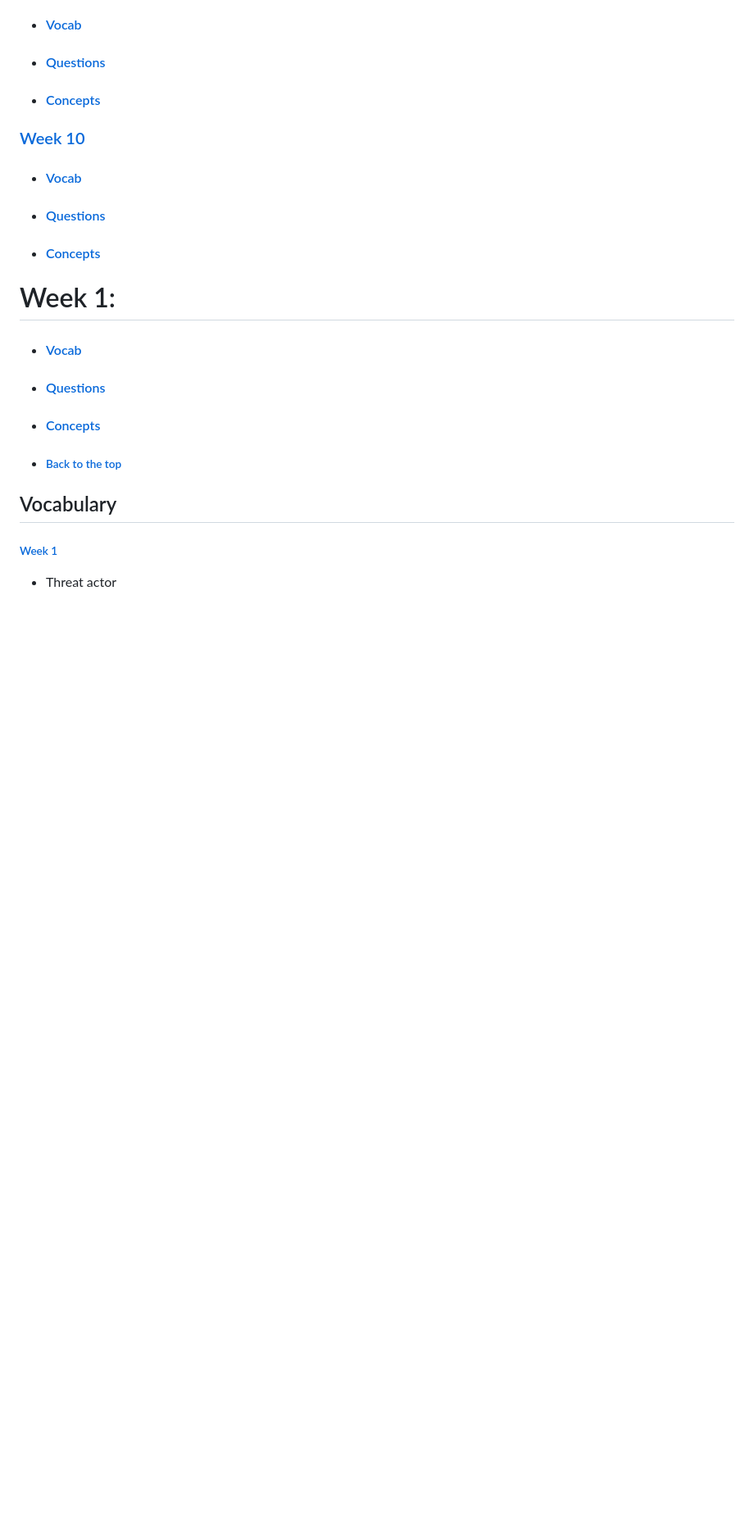
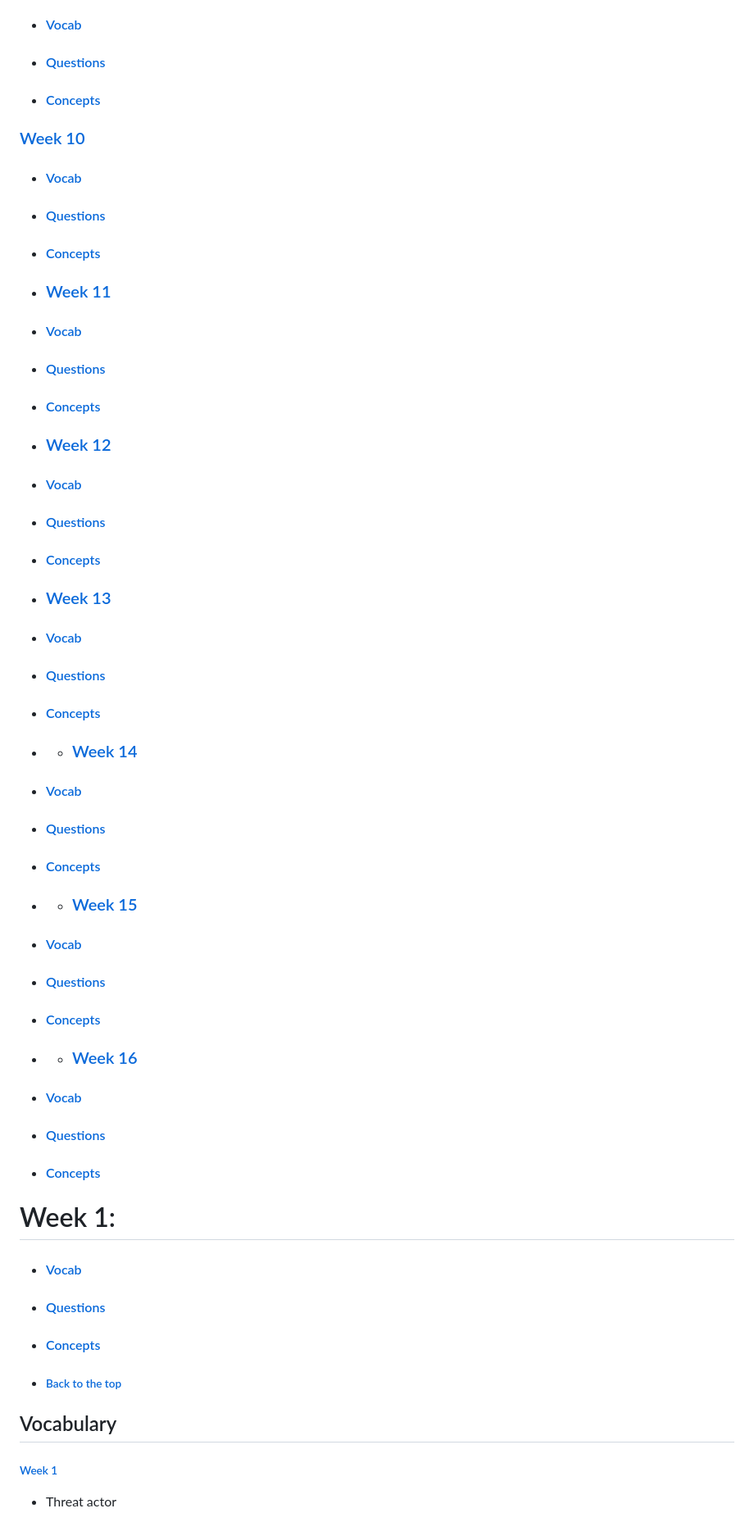
Before and after one commit to melanieb98/melanieb98, a Markdown page: SEC110_midterm_studyguide.md, the part around one of its changes. Shown at 82% size. Rendered like a GitHub page; blank space fills up the shorter version.

Commit message:
Update SEC110_midterm_studyguide.md
added skeleton for all chapters

```diff
--- a/SEC110_midterm_studyguide.md
+++ b/SEC110_midterm_studyguide.md
@@ -71,6 +71,54 @@
 - #### [Questions](#example-questions-8)
 
 - #### [Concepts](#essential-concepts-8)
+
+- ### [Week 11](#week-11-1)
+
+- #### [Vocab](#vocabulary-9)
+
+- #### [Questions](#example-questions-9)
+
+- #### [Concepts](#essential-concepts-9)
+
+- ### [Week 12](#week-12-1)
+
+- #### [Vocab](#vocabulary-10)
+
+- #### [Questions](#example-questions-10)
+
+- #### [Concepts](#essential-concepts-10)
+
+- ### [Week 13](#week-13-1)
+
+- #### [Vocab](#vocabulary-11)
+
+- #### [Questions](#example-questions-11)
+
+- #### [Concepts](#essential-concepts-11)
+
+- - ### [Week 14](#week-14-1)
+
+- #### [Vocab](#vocabulary-12)
+
+- #### [Questions](#example-questions-12)
+
+- #### [Concepts](#essential-concepts-12)
+
+- - ### [Week 15](#week-15-1)
+
+- #### [Vocab](#vocabulary-13)
+
+- #### [Questions](#example-questions-13)
+
+- #### [Concepts](#essential-concepts-13)
+
+- - ### [Week 16](#week-16-1)
+
+- #### [Vocab](#vocabulary-14)
+
+- #### [Questions](#example-questions-14)
+
+- #### [Concepts](#essential-concepts-14)
 
 # Week 1:
 
```
Also changed, not shown: other parts of SEC110_midterm_studyguide.md (+133 -0 lines).
